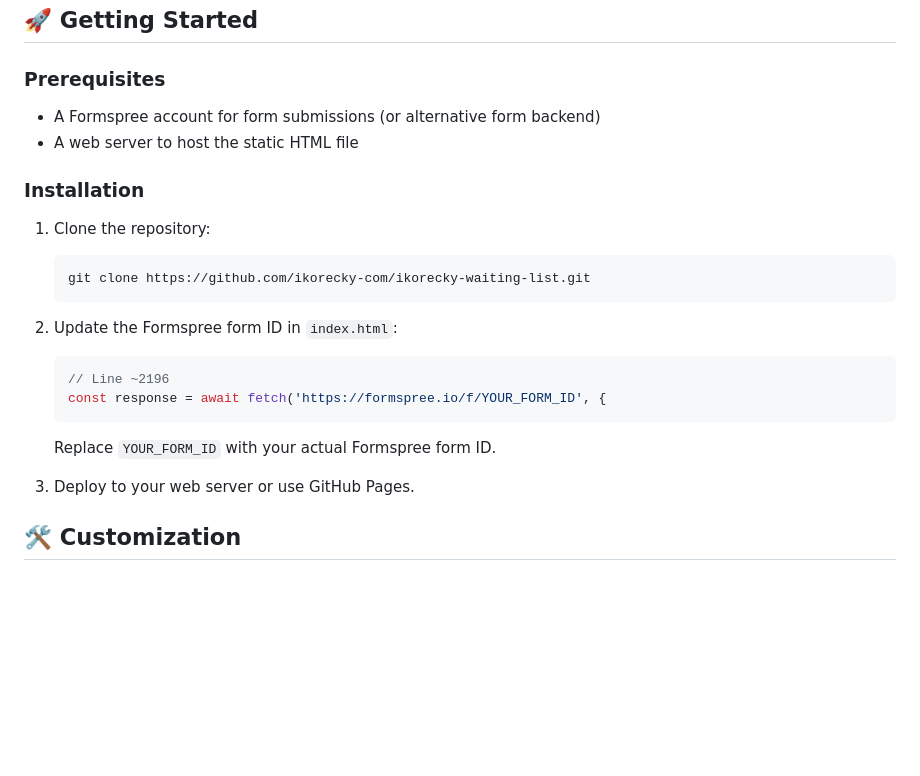
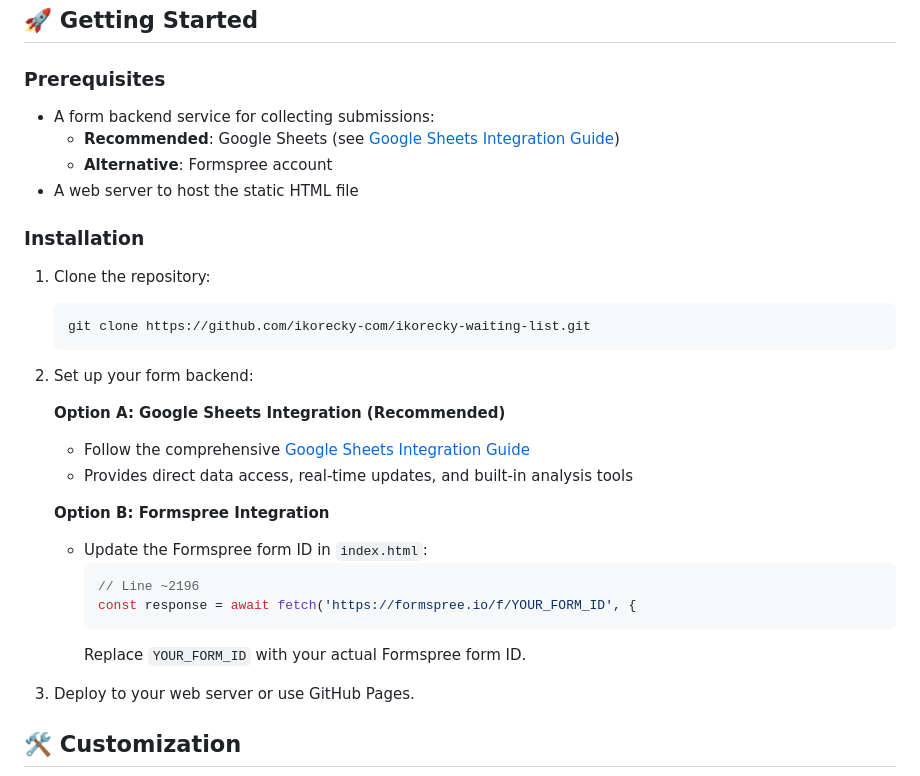
Before and after one commit to ikorecky-com/ikorecky-waiting-list, a Markdown page: README.md, the part around the change. Rendered like a GitHub page; blank space fills up the shorter version.

Commit message:
Update README and implementation plan with Google Sheets integration
Co-authored-by: ikorecky <8957890+ikorecky@users.noreply.github.com>

````diff
--- a/README.md
+++ b/README.md
@@ -24,7 +24,9 @@ A bilingual (Hebrew/English) waiting list form for speech therapy services with
 
 ### Prerequisites
 
-- A Formspree account for form submissions (or alternative form backend)
+- A form backend service for collecting submissions:
+  - **Recommended**: Google Sheets (see [Google Sheets Integration Guide](GOOGLE_SHEETS_INTEGRATION.md))
+  - **Alternative**: Formspree account
 - A web server to host the static HTML file
 
 ### Installation
@@ -34,12 +36,19 @@ A bilingual (Hebrew/English) waiting list form for speech therapy services with
    git clone https://github.com/ikorecky-com/ikorecky-waiting-list.git
    ```
 
-2. Update the Formspree form ID in `index.html`:
-   ```javascript
-   // Line ~2196
-   const response = await fetch('https://formspree.io/f/YOUR_FORM_ID', {
-   ```
-   Replace `YOUR_FORM_ID` with your actual Formspree form ID.
+2. Set up your form backend:
+
+   **Option A: Google Sheets Integration (Recommended)**
+   - Follow the comprehensive [Google Sheets Integration Guide](GOOGLE_SHEETS_INTEGRATION.md)
+   - Provides direct data access, real-time updates, and built-in analysis tools
+
+   **Option B: Formspree Integration**
+   - Update the Formspree form ID in `index.html`:
+     ```javascript
+     // Line ~2196
+     const response = await fetch('https://formspree.io/f/YOUR_FORM_ID', {
+     ```
+     Replace `YOUR_FORM_ID` with your actual Formspree form ID.
 
 3. Deploy to your web server or use GitHub Pages.
 
````
Also changed, not shown: implementation-plan.md (+13 -4 lines).
